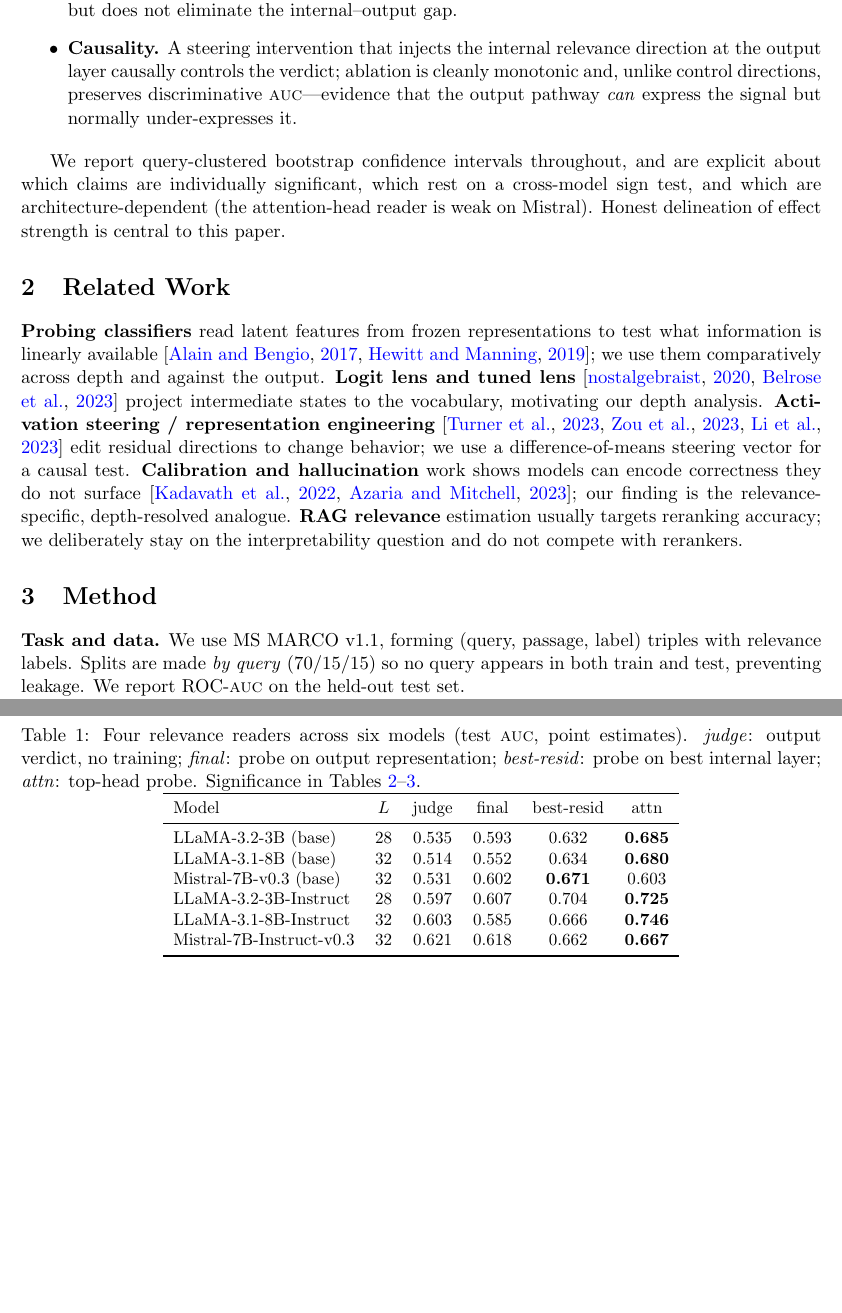
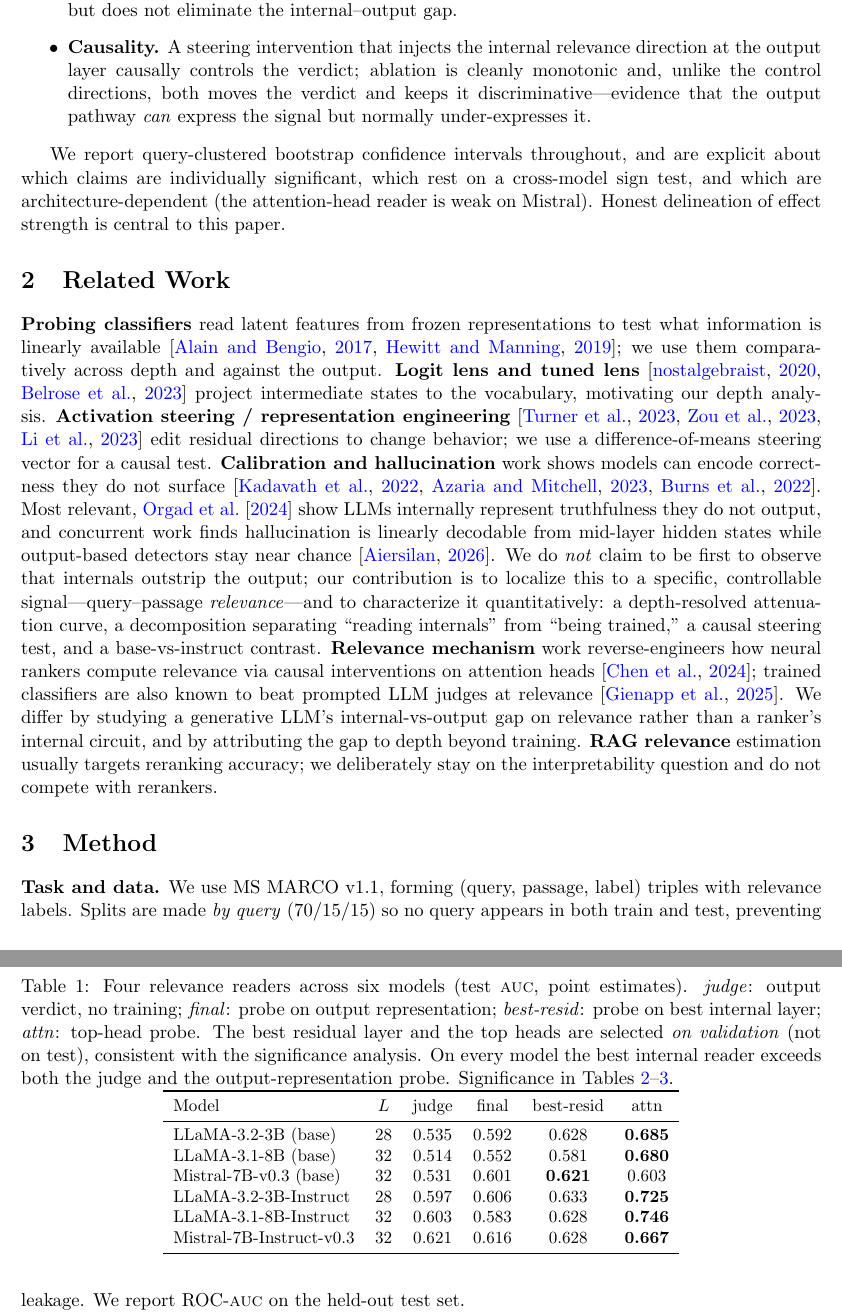
Before and after one commit to new-life-fch/my_paper_project, a LaTeX paper (paper/main.tex): two parts of pages 2 and 3 of 8, joined at a grey line, cut so that both start at the same text, the shorter picture padded with empty space. Compiled offline with pdfLaTeX.

Commit message:
fix(paper-A): 复查后修正论文——Table 1 改 val 选层(去乐观偏差)+ 因果三方对照表述 + 补 5 篇必引文献切割 prior work
复查(方法学+新颖性双 agent)发现并修复:
- 🔴 Table 1 best-resid 原用 test-argmax 选层(internals_vs_output.py:78),乐观高估;
  改用 significance.json 的 val 选层数(8B 0.634→0.581、Mistral 0.671→0.621、
  3B-Inst 0.704→0.633 等),与显著性表口径一致。论点仍 6/6 成立(best_resid>final&judge)。
- 因果章节"only internal preserves AUC"偏强(random 也平在~0.545);改为三方对照:
  internal 唯一同时①单调改 verdict ②保持 AUC;final 改 verdict 但摧毁 AUC;random 不产生定向效应。
- Related Work 补 Orgad2024/Azaria2023/Aiersilan2026 切割"内部>输出"非首创,
  明确本文 delta=落到 retrieval relevance + 深度衰减 + 读内部vs训练拆解 + 因果;
  补 Chen2024(ranker relevance 因果)、Gienapp2025(trained>prompted judge)邻近工作。
- few-shot judge 段内部读取器数改用同尺度 q1500 值(0.614/0.682);FiQA p≈0→p<1e-3;
  补 FiQA 易负例采样说明(解释 internal_edge 薄的根因)。
- 全部文献已联网核实为真实 arXiv 论文。PDF 重编译 14 引用全resolved、无 undefined。

Co-Authored-By: Claude Opus 4.8 <noreply@anthropic.com>

```diff
--- a/paper/main.tex
+++ b/paper/main.tex
@@ -74,9 +77,9 @@ Our contribution is the \emph{relative} science of internals vs.\ output:
   the internal--output gap.
   \item \textbf{Causality.} A steering intervention that injects the internal
   relevance direction at the output layer causally controls the verdict;
-  ablation is cleanly monotonic and, unlike control directions, preserves
-  discriminative \auc---evidence that the output pathway \emph{can} express
-  the signal but normally under-expresses it.
+  ablation is cleanly monotonic and, unlike the control directions, both moves
+  the verdict and keeps it discriminative---evidence that the output pathway
+  \emph{can} express the signal but normally under-expresses it.
 \end{itemize}
 
 We report query-clustered bootstrap confidence intervals throughout, and are
@@ -95,10 +98,24 @@ project intermediate states to the vocabulary, motivating our depth analysis.
 \citep{turner2023,zou2023,li2023iti} edit residual directions to change
 behavior; we use a difference-of-means steering vector for a causal test.
 \textbf{Calibration and hallucination} work shows models can encode
-correctness they do not surface \citep{kadavath2022,azaria2023}; our finding
-is the relevance-specific, depth-resolved analogue. \textbf{RAG relevance}
-estimation usually targets reranking accuracy; we deliberately stay on the
-interpretability question and do not compete with rerankers.
+correctness they do not surface \citep{kadavath2022,azaria2023,burns2022}.
+Most relevant, \citet{orgad2024} show LLMs internally represent truthfulness
+they do not output, and concurrent work finds hallucination is linearly
+decodable from mid-layer hidden states while output-based detectors stay near
+chance \citep{aiersilan2026}. We do \emph{not} claim to be first to observe
+that internals outstrip the output; our contribution is to localize this to a
+specific, controllable signal---query--passage \emph{relevance}---and to
+characterize it quantitatively: a depth-resolved attenuation curve, a
+decomposition separating ``reading internals'' from ``being trained,'' a causal
+steering test, and a base-vs-instruct contrast. \textbf{Relevance mechanism}
+work reverse-engineers how neural rankers compute relevance via causal
+interventions on attention heads \citep{chen2024relevance}; trained classifiers
+are also known to beat prompted LLM judges at relevance \citep{gienapp2025}. We
+differ by studying a generative LLM's internal-vs-output gap on relevance rather
+than a ranker's internal circuit, and by attributing the gap to depth beyond
+training. \textbf{RAG relevance} estimation usually targets reranking accuracy;
+we deliberately stay on the interpretability question and do not compete with
+rerankers.
 
 \section{Method}
 \label{sec:method}
@@ -158,18 +175,22 @@ base models (\auc{} $0.51$--$0.54$), confirming the output ``says'' little.
 \caption{Four relevance readers across six models (test \auc, point
 estimates). \emph{judge}: output verdict, no training; \emph{final}: probe on
 output representation; \emph{best-resid}: probe on best internal layer;
-\emph{attn}: top-head probe. Significance in Tables~\ref{tab:sig}--\ref{tab:scale}.}
+\emph{attn}: top-head probe. The best residual layer and the top heads are
+selected \emph{on validation} (not on test), consistent with the significance
+analysis. On every model the best internal reader exceeds both the judge and
+the output-representation probe. Significance in
+Tables~\ref{tab:sig}--\ref{tab:scale}.}
 \label{tab:main}
 \begin{tabular}{lcccccc}
 \toprule
 Model & $L$ & judge & final & best-resid & attn \\
 \midrule
-LLaMA-3.2-3B (base)      & 28 & 0.535 & 0.593 & 0.632 & \textbf{0.685} \\
-LLaMA-3.1-8B (base)      & 32 & 0.514 & 0.552 & 0.634 & \textbf{0.680} \\
-Mistral-7B-v0.3 (base)   & 32 & 0.531 & 0.602 & \textbf{0.671} & 0.603 \\
-LLaMA-3.2-3B-Instruct    & 28 & 0.597 & 0.607 & 0.704 & \textbf{0.725} \\
-LLaMA-3.1-8B-Instruct    & 32 & 0.603 & 0.585 & 0.666 & \textbf{0.746} \\
-Mistral-7B-Instruct-v0.3 & 32 & 0.621 & 0.618 & 0.662 & \textbf{0.667} \\
+LLaMA-3.2-3B (base)      & 28 & 0.535 & 0.592 & 0.628 & \textbf{0.685} \\
+LLaMA-3.1-8B (base)      & 32 & 0.514 & 0.552 & 0.581 & \textbf{0.680} \\
+Mistral-7B-v0.3 (base)   & 32 & 0.531 & 0.601 & \textbf{0.621} & 0.603 \\
+LLaMA-3.2-3B-Instruct    & 28 & 0.597 & 0.606 & 0.633 & \textbf{0.725} \\
+LLaMA-3.1-8B-Instruct    & 32 & 0.603 & 0.583 & 0.628 & \textbf{0.746} \\
+Mistral-7B-Instruct-v0.3 & 32 & 0.621 & 0.616 & 0.628 & \textbf{0.667} \\
 \bottomrule
 \end{tabular}
 \end{table}
```
Also changed, not shown: paper/refs.bib (+30 -0 lines), paper/main.pdf, paper/main.tex (29 more changed lines).
